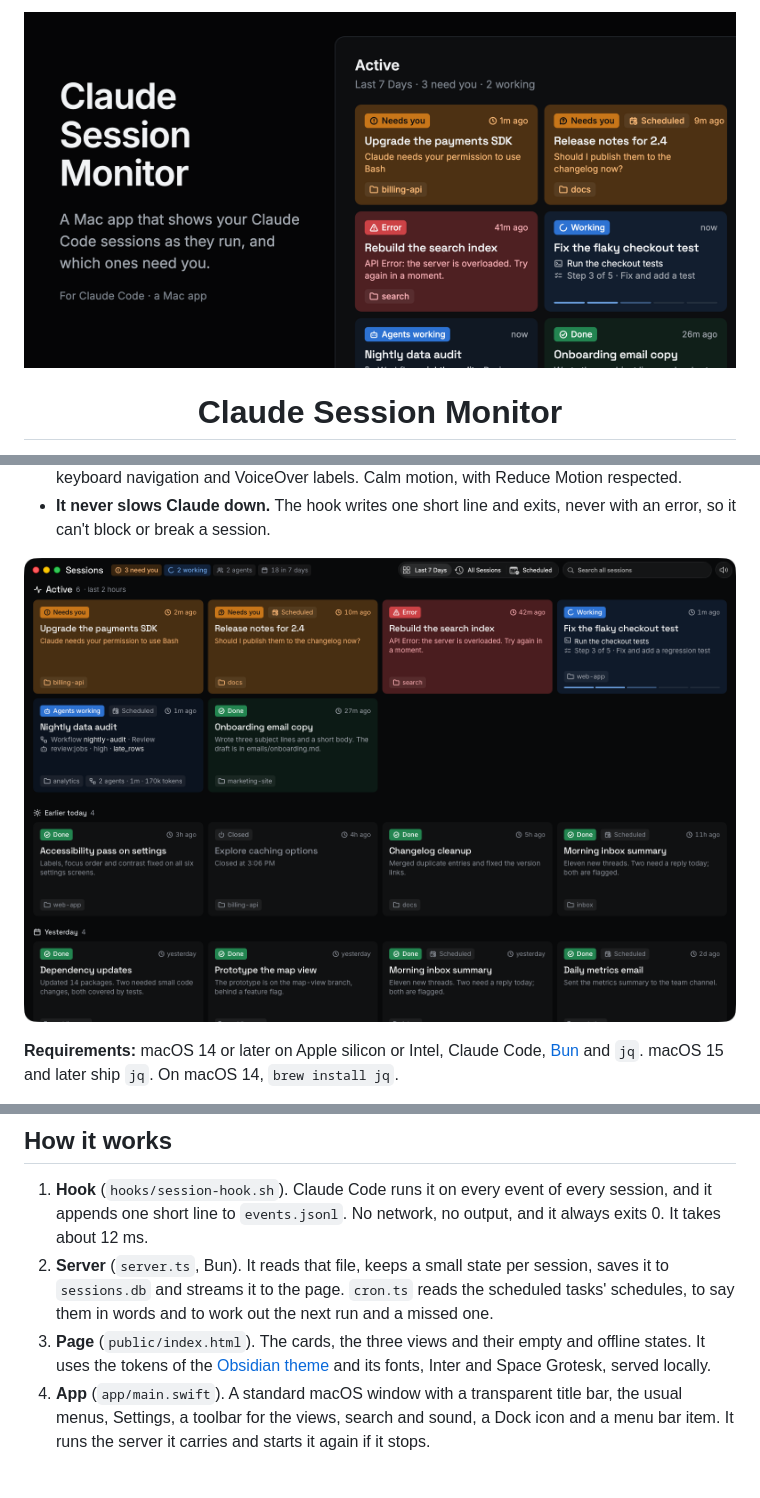
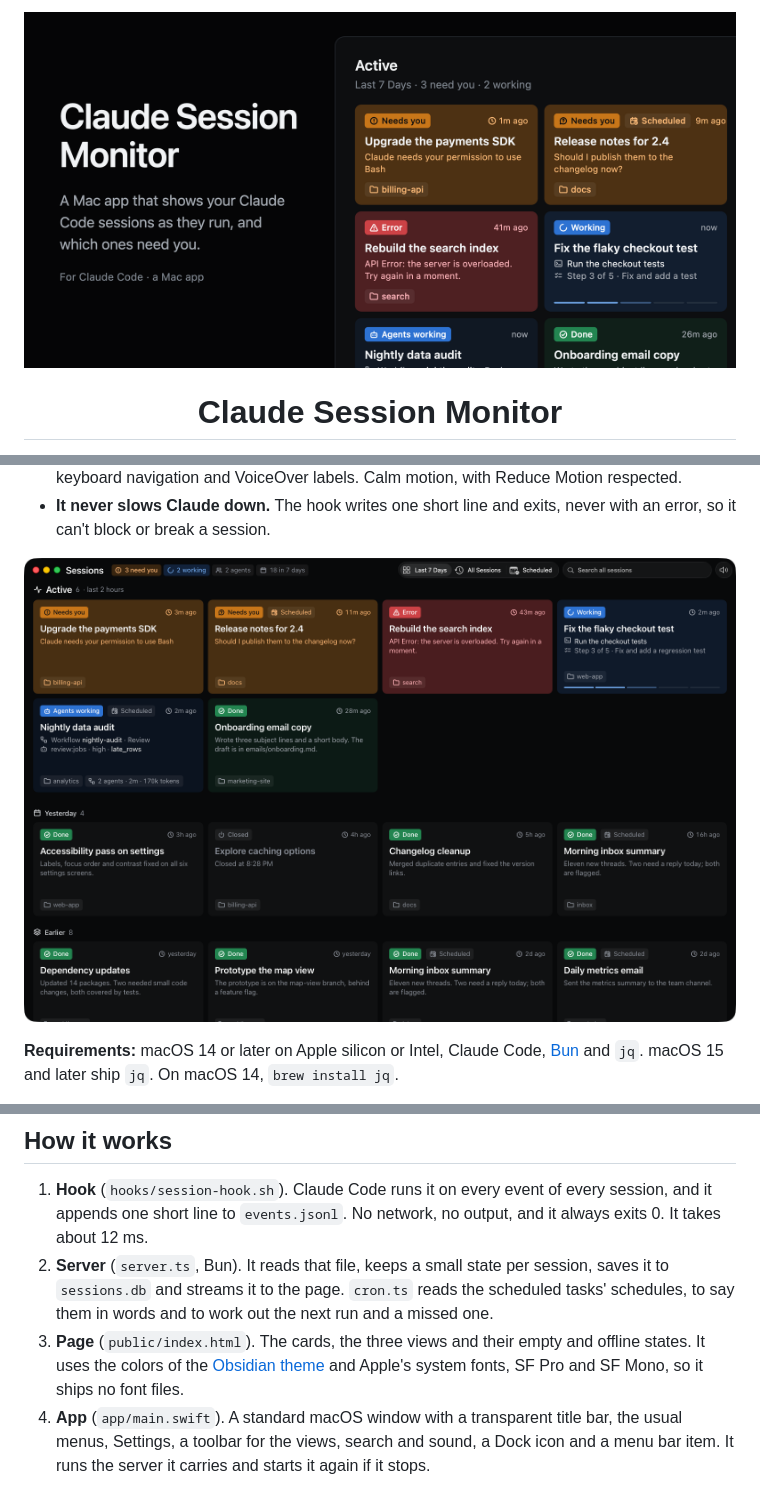
Before and after one commit to creative-context/claude-session-monitor, a Markdown page: README.md, 3 parts joined by grey strips. Drawn GitHub-style; pictures changed too: docs/banner.png, docs/screenshot.png.

```diff
--- a/README.md
+++ b/README.md
@@ -44,7 +44,7 @@ This app puts every session on one screen, colored by what it needs from you. It
 - **A real Mac app.** A standard window with the usual menus, Settings, a right-click menu, keyboard navigation and VoiceOver labels. Calm motion, with Reduce Motion respected.
 - **It never slows Claude down.** The hook writes one short line and exits, never with an error, so it can't block or break a session.
 
-![The app's window with demo data: an Active zone with two sessions that need you, one with an error, two working and one done, then earlier sessions of the day, with runs of scheduled tasks marked Scheduled](docs/screenshot.png)
+![The app's window with demo data: an Active zone with two sessions that need you, one with an error, two working and one done, then the earlier ones, with runs of scheduled tasks marked Scheduled](docs/screenshot.png)
 
 **Requirements:** macOS 14 or later on Apple silicon or Intel, Claude Code, [Bun](https://bun.sh) and `jq`. macOS 15 and later ship `jq`. On macOS 14, `brew install jq`.
 
@@ -142,7 +142,7 @@ It never stores whole conversations.
 
 1. **Hook** (`hooks/session-hook.sh`). Claude Code runs it on every event of every session, and it appends one short line to `events.jsonl`. No network, no output, and it always exits 0. It takes about 12 ms.
 2. **Server** (`server.ts`, Bun). It reads that file, keeps a small state per session, saves it to `sessions.db` and streams it to the page. `cron.ts` reads the scheduled tasks' schedules, to say them in words and to work out the next run and a missed one.
-3. **Page** (`public/index.html`). The cards, the three views and their empty and offline states. It uses the tokens of the [Obsidian theme](https://github.com/creative-context/astryx-theme-obsidian) and its fonts, Inter and Space Grotesk, served locally.
+3. **Page** (`public/index.html`). The cards, the three views and their empty and offline states. It uses the colors of the [Obsidian theme](https://github.com/creative-context/astryx-theme-obsidian) and Apple\'s system fonts, SF Pro and SF Mono, so it ships no font files.
 4. **App** (`app/main.swift`). A standard macOS window with a transparent title bar, the usual menus, Settings, a toolbar for the views, search and sound, a Dock icon and a menu bar item. It runs the server it carries and starts it again if it stops.
 
 ## Develop
```
Also changed, not shown: other parts of README.md (+1 -1 lines), AGENTS.md (+2 -2 lines), CHANGELOG.md (+1 -0 lines), 7 other files.
